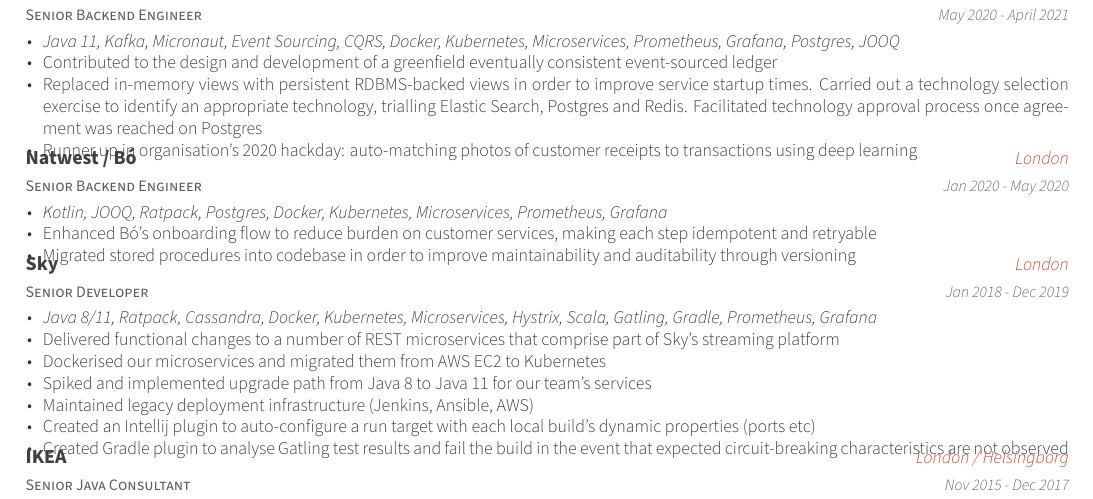
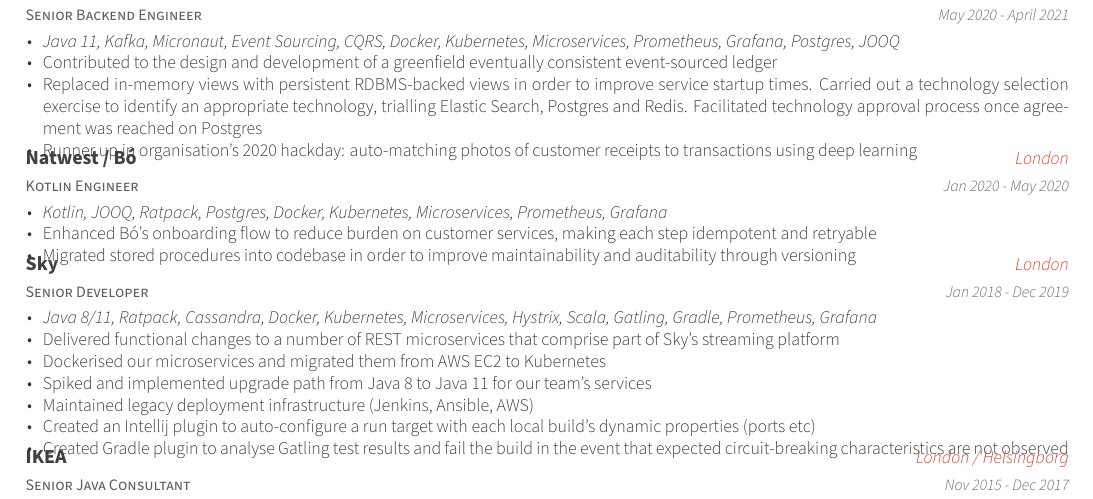
Before and after one commit to rcgeorge23/cv, a LaTeX CV (resume.tex, which reads resume/experience.tex): part of page 1 of 3, cut so that both start at the same text. Compiled offline with XeLaTeX.

Commit message:
job titles

```diff
--- a/resume/experience.tex
+++ b/resume/experience.tex
@@ -47,7 +47,7 @@
 
 %---------------------------------------------------------
   \cventry
-    {Senior Backend Engineer} % Job title
+    {Kotlin Engineer} % Job title
     {Natwest / Bó} % Organization
     {London} % Location
     {Jan 2020 - May 2020} % Date(s)
```
